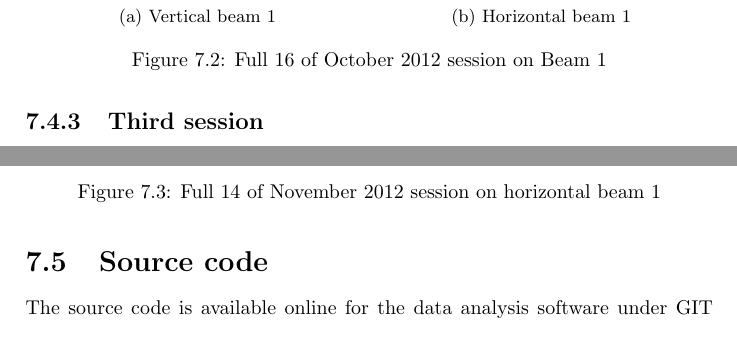
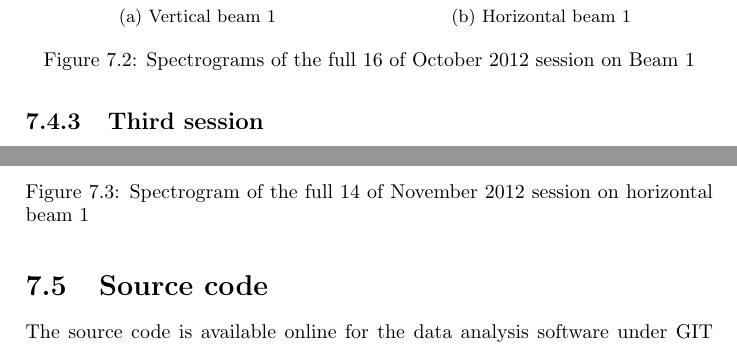
Before and after one commit to anirul/TM_LHC_tune, a LaTeX thesis (documents/rapport.tex, which reads documents/appendix.tex): two parts of pages 47 and 48 of 54, joined at a grey line, cut so that both start at the same text. Compiled offline with pdfLaTeX.

```diff
--- a/documents/appendix.tex
+++ b/documents/appendix.tex
@@ -88,7 +88,7 @@
   \includegraphics[width=.8\linewidth]{md-121016-hb1-bunches111111-16.png}
   \caption{Horizontal beam 1}
 \end{subfigure}
-\caption{Full 16 of October 2012 session on Beam 1}
+\caption{Spectrograms of the full 16 of October 2012 session on Beam 1}
 \end{figure}
 
 \subsection{Third session}
@@ -101,7 +101,7 @@
 
 \begin{figure}[H]
 \centering
-\caption{Full 14 of November 2012 session on horizontal beam 1}
+\caption{Spectrogram of the full 14 of November 2012 session on horizontal beam 1}
 \includegraphics[scale=0.3]{md-121114-hb1-bunches111111-16.png}
 \end{figure}
 
```
Also changed, not shown: documents/appendix.tex (2 more changed lines).
